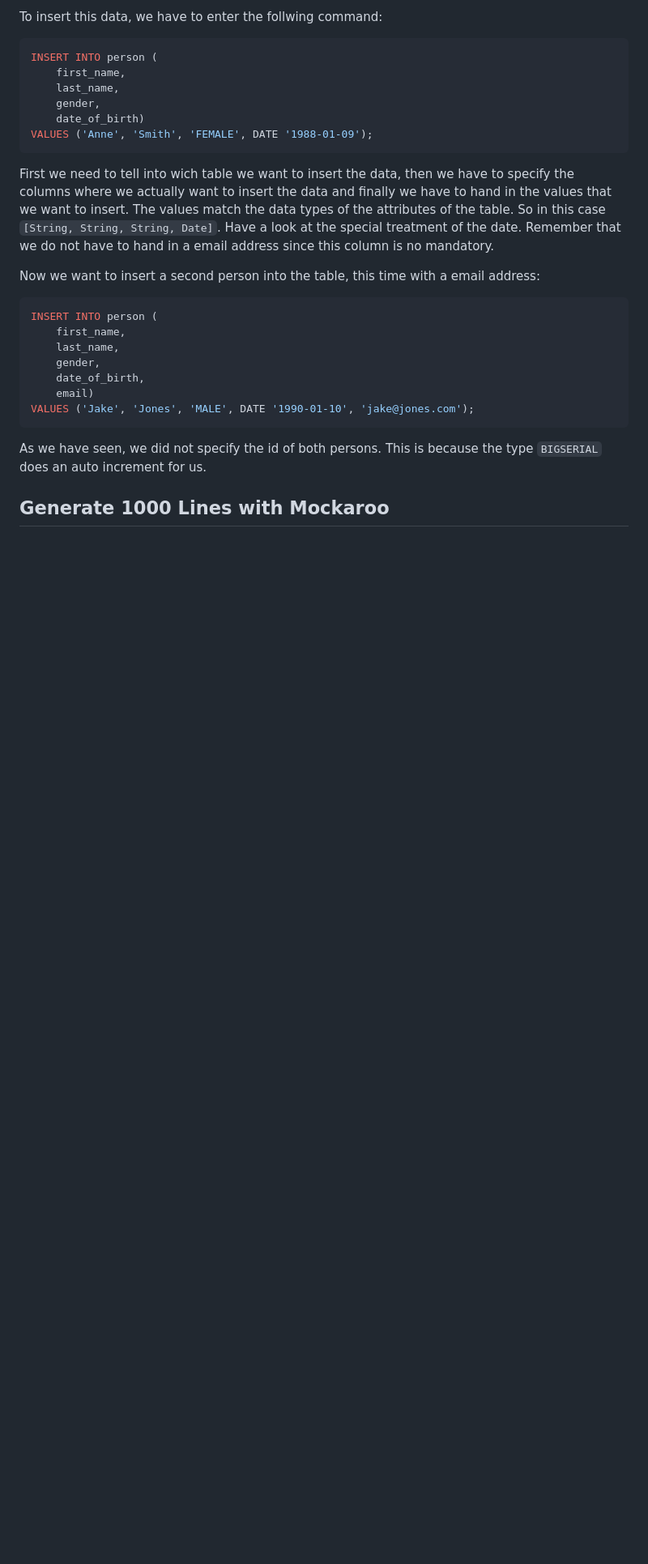
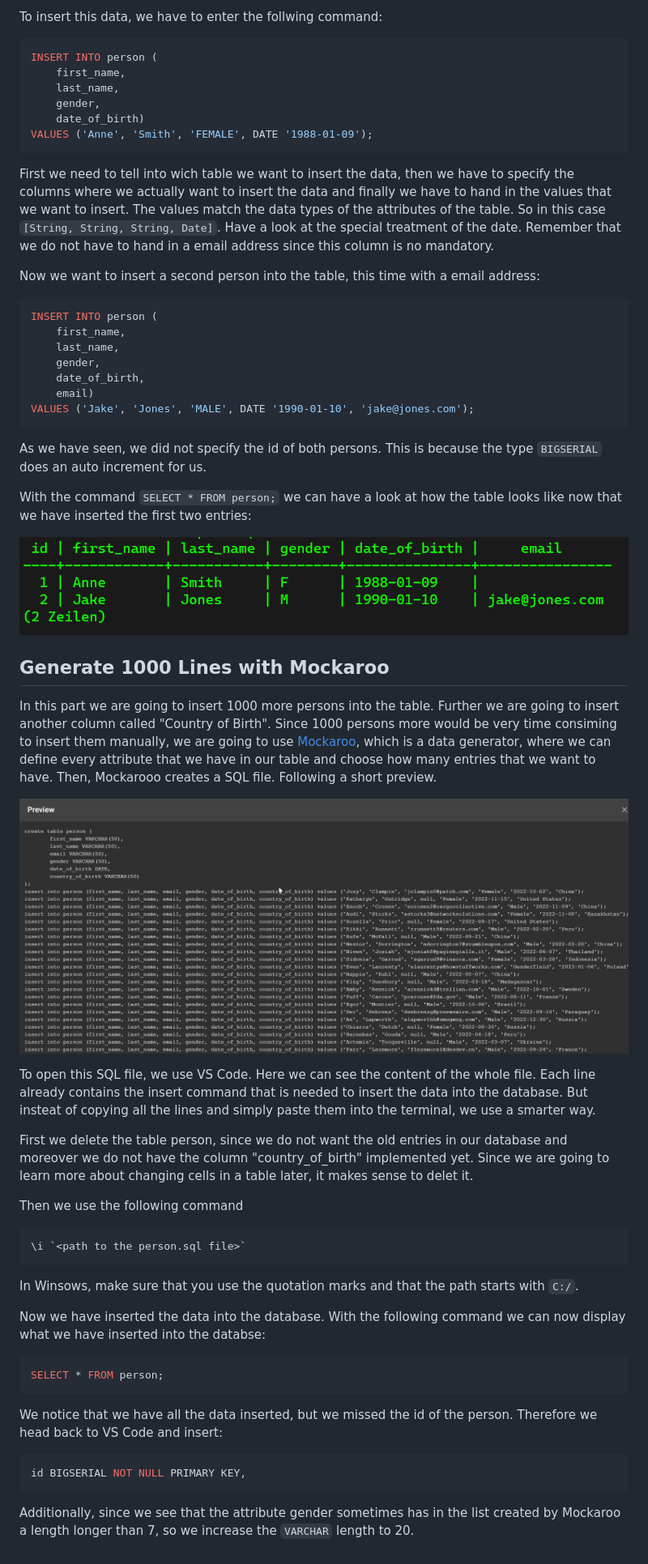
Before and after one commit to dastal/Tutorials, a Markdown page: PostgreSQL_Course/docs/Basics.md, the part around the change. Shown: that part at 81% size. Drawn GitHub-style; pictures changed too: PostgreSQL_Course/docs/images/preview.png (added), PostgreSQL_Course/docs/images/table_two_people.png (added); blank space fills up the shorter version.

Commit message:
finished until inserting many new entries

````diff
--- a/PostgreSQL_Course/docs/Basics.md
+++ b/PostgreSQL_Course/docs/Basics.md
@@ -133,4 +133,37 @@ VALUES ('Jake', 'Jones', 'MALE', DATE '1990-01-10', 'jake@jones.com');
 
 As we have seen, we did not specify the id of both persons. This is because the type `BIGSERIAL` does an auto increment for us.
 
+With the command `SELECT * FROM person;` we can have a look at how the table looks like now that we have inserted the first two entries:
+
+![Table with two people](images/table_two_people.png)
+
 ## Generate 1000 Lines with Mockaroo ##
+In this part we are going to insert 1000 more persons into the table. Further we are going to insert another column called "Country of Birth". Since 1000 persons more would be very time consiming to insert them manually, we are going to use [Mockaroo](https://mockaroo.com/), which is a data generator, where we can define every attribute that we have in our table and choose how many entries that we want to have. Then, Mockarooo creates a SQL file. Following a short preview.
+
+![Preview](images/preview.png)
+
+To open this SQL file, we use VS Code. Here we can see the content of the whole file. Each line already contains the insert command that is needed to insert the data into the database. But insteat of copying all the lines and simply paste them into the terminal, we use a smarter way.
+
+First we delete the table person, since we do not want the old entries in our database and moreover we do not have the column "country_of_birth" implemented yet. Since we are going to learn more about changing cells in a table later, it makes sense to delet it.
+
+Then we use the following command
+
+```
+\i `<path to the person.sql file>`
+```
+
+In Winsows, make sure that you use the quotation marks and that the path starts with `C:/`.
+
+Now we have inserted the data into the database. With the following command we can now display what we have inserted into the databse:
+
+```sql
+SELECT * FROM person;
+```
+
+We notice that we have all the data inserted, but we missed the id of the person. Therefore we head back to VS Code and insert:
+
+```sql
+id BIGSERIAL NOT NULL PRIMARY KEY,
+```
+
+Additionally, since we see that the attribute gender sometimes has in the list created by Mockaroo a length longer than 7, so we increase the `VARCHAR` length to 20.
````
Also changed, not shown: 1 other file.
